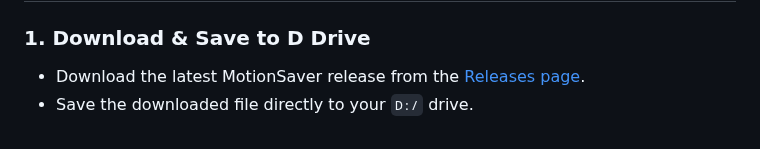
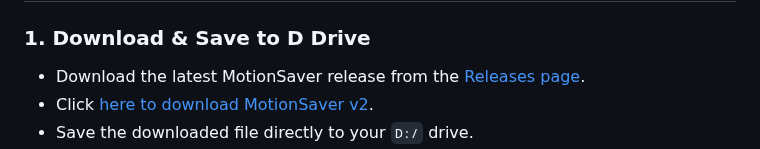
Before and after one commit to chinmay-sawant/MotionSaver, a Markdown page: Installation/Installation.md, the part around the change. Drawn GitHub-style.

Commit message:
added ref link to the V2 download

```diff
--- a/Installation/Installation.md
+++ b/Installation/Installation.md
@@ -23,6 +23,7 @@ D:/MotionSaver
 
 ### 1. Download & Save to D Drive
 - Download the latest MotionSaver release from the [Releases page](https://github.com/chinmay-sawant/MotionSaver/releases).
+- Click [here to download MotionSaver v2](https://github.com/chinmay-sawant/MotionSaver/releases/download/V2/MotionSaver_V2.zip).
 - Save the downloaded file directly to your `D:/` drive.
 - ![Step 1: Downloaded File in D Drive](https://github.com/chinmay-sawant/MotionSaver/raw/master/Installation/step1.png)
 
```
